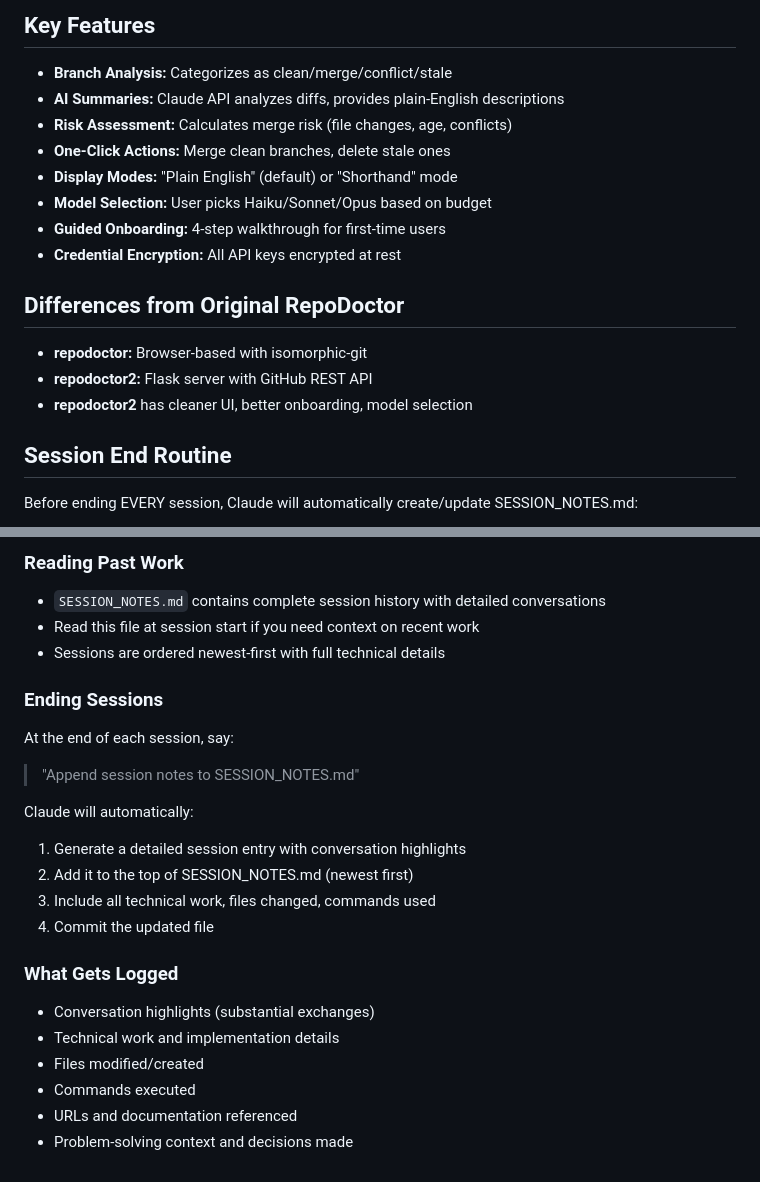
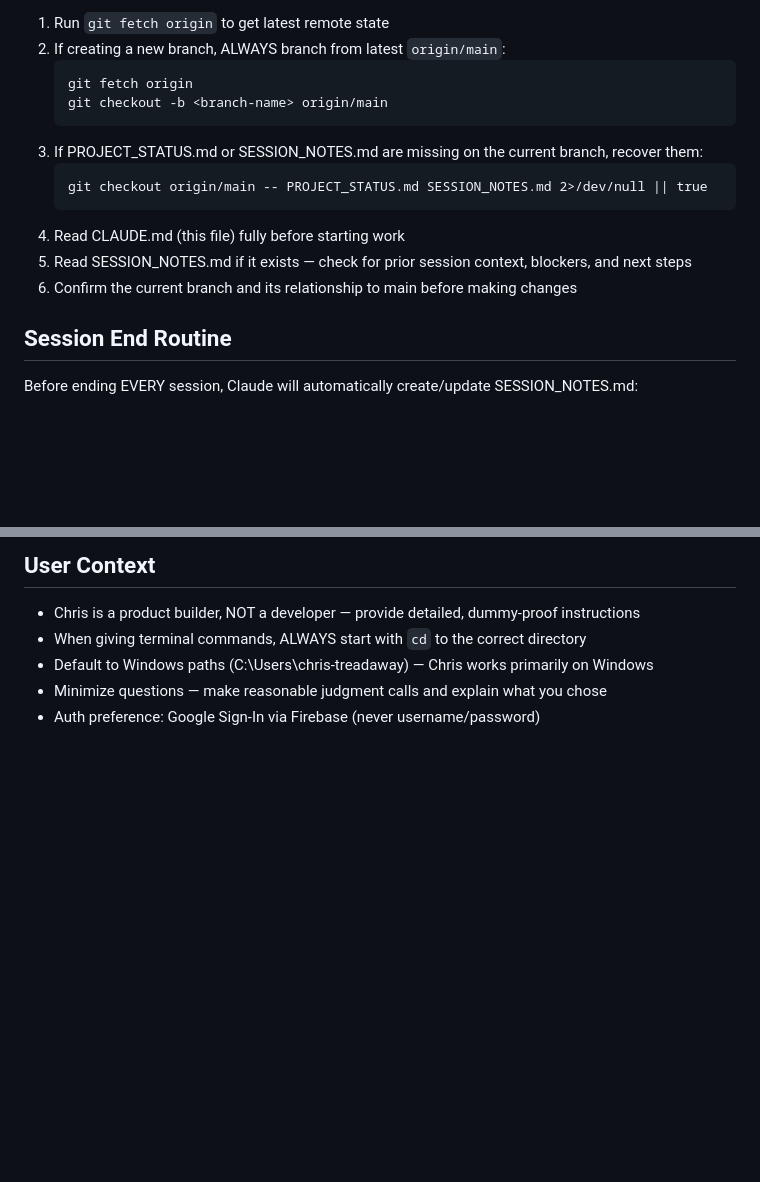
Before and after one commit to christreadaway/repodoctor2, a Markdown page: CLAUDE.md, 2 parts joined by grey strips. Rendered like a GitHub page; blank space fills up the shorter version.

````diff
--- a/CLAUDE.md
+++ b/CLAUDE.md
@@ -59,17 +14,16 @@ repodoctor2/
-## Key Features
-- **Branch Analysis:** Categorizes as clean/merge/conflict/stale
-- **AI Summaries:** Claude API analyzes diffs, provides plain-English descriptions
-- **Risk Assessment:** Calculates merge risk (file changes, age, conflicts)
-- **One-Click Actions:** Merge clean branches, delete stale ones
-- **Display Modes:** "Plain English" (default) or "Shorthand" mode
-- **Model Selection:** User picks Haiku/Sonnet/Opus based on budget
-- **Guided Onboarding:** 4-step walkthrough for first-time users
-- **Credential Encryption:** All API keys encrypted at rest
-
-## Differences from Original RepoDoctor
-- **repodoctor:** Browser-based with isomorphic-git
-- **repodoctor2:** Flask server with GitHub REST API
-- **repodoctor2** has cleaner UI, better onboarding, model selection
+1. Run `git fetch origin` to get latest remote state
+2. If creating a new branch, ALWAYS branch from latest `origin/main`:
+   ```
+   git fetch origin
+   git checkout -b <branch-name> origin/main
+   ```
+3. If PROJECT_STATUS.md or SESSION_NOTES.md are missing on the current branch, recover them:
+   ```
+   git checkout origin/main -- PROJECT_STATUS.md SESSION_NOTES.md 2>/dev/null || true
+   ```
+4. Read CLAUDE.md (this file) fully before starting work
+5. Read SESSION_NOTES.md if it exists — check for prior session context, blockers, and next steps
+6. Confirm the current branch and its relationship to main before making changes
 
 ## Session End Routine
 Before ending EVERY session, Claude will automatically create/update SESSION_NOTES.md:
@@ -176,22 +97,6 @@ Last Updated: February 16, 2026
-### Reading Past Work
-- `SESSION_NOTES.md` contains complete session history with detailed conversations
-- Read this file at session start if you need context on recent work
-- Sessions are ordered newest-first with full technical details
-
-### Ending Sessions
-At the end of each session, say:
-> "Append session notes to SESSION_NOTES.md"
-
-Claude will automatically:
-1. Generate a detailed session entry with conversation highlights
-2. Add it to the top of SESSION_NOTES.md (newest first)
-3. Include all technical work, files changed, commands used
-4. Commit the updated file
-
-### What Gets Logged
-- Conversation highlights (substantial exchanges)
-- Technical work and implementation details
-- Files modified/created
-- Commands executed
-- URLs and documentation referenced
-- Problem-solving context and decisions made
+## User Context
+- Chris is a product builder, NOT a developer — provide detailed, dummy-proof instructions
+- When giving terminal commands, ALWAYS start with `cd` to the correct directory
+- Default to Windows paths (C:\Users\chris-treadaway\) — Chris works primarily on Windows
+- Minimize questions — make reasonable judgment calls and explain what you chose
+- Auth preference: Google Sign-In via Firebase (never username/password)
````
Also changed, not shown: other parts of CLAUDE.md (+24 -102 lines).
